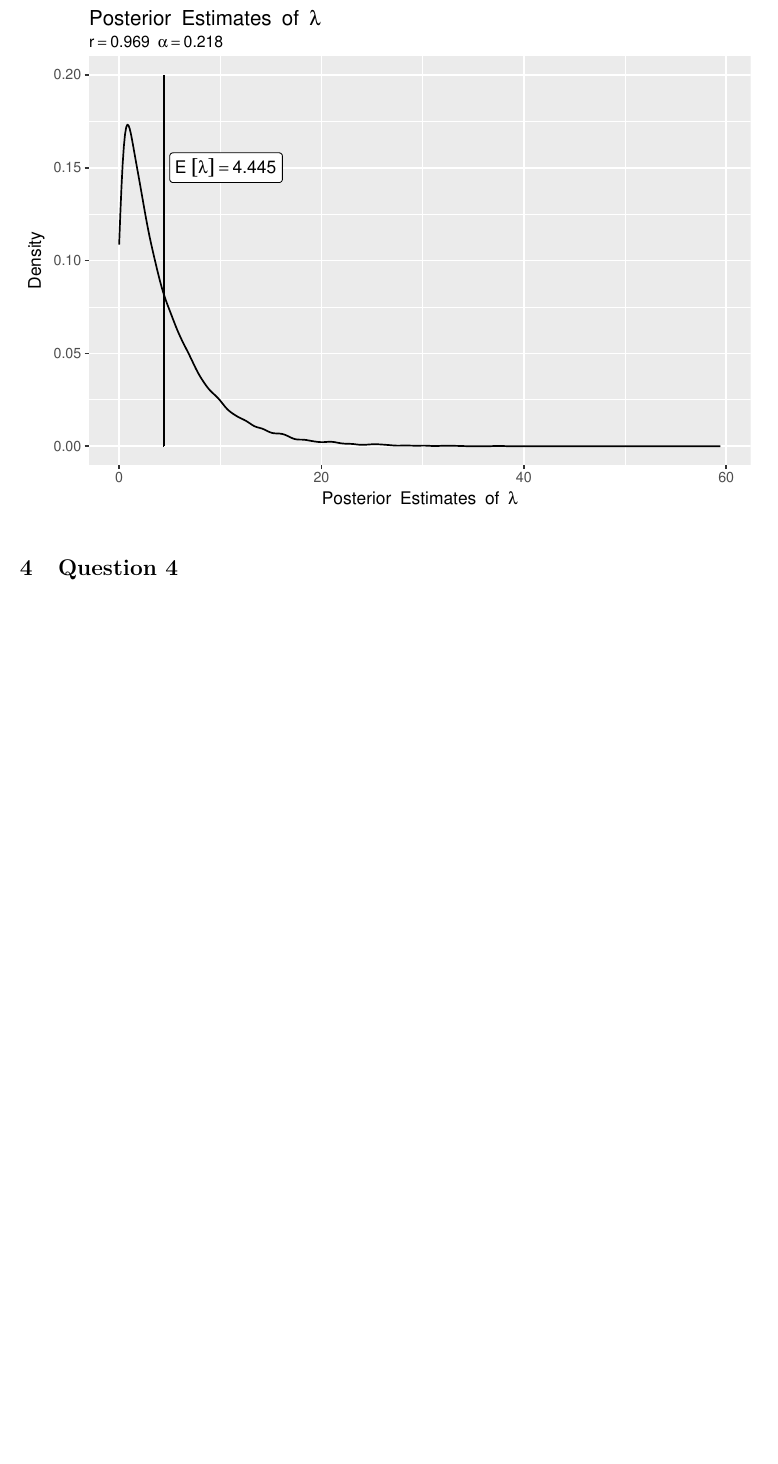
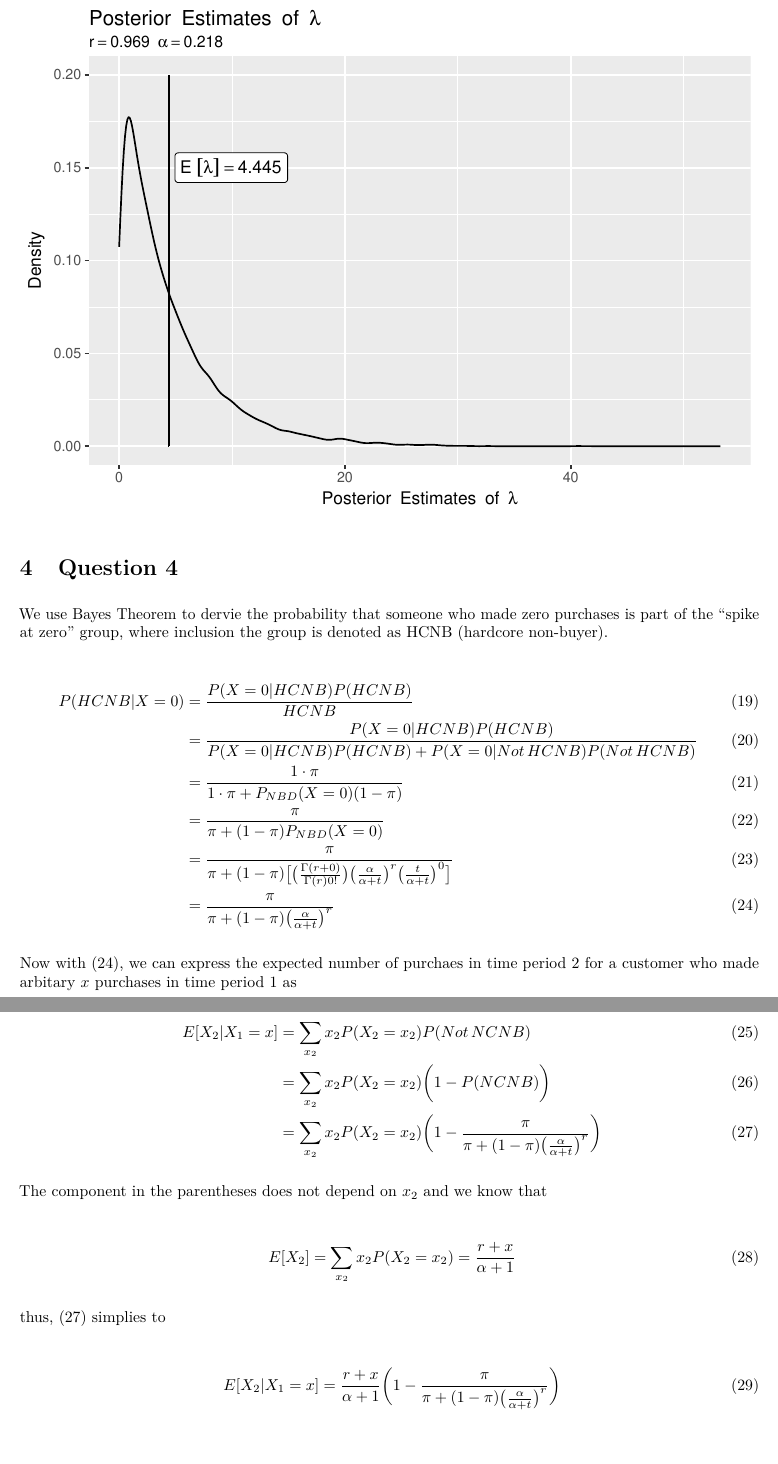
Before and after one commit to jrfarrer/MKTG776_hw4, an R Markdown document (mktg776_hw4.Rmd): part of page 9 of 9 before the commit and two parts of pages 9 and 10 of 10 after it, the two joined at a grey line, cut so that both start at the same text, the shorter picture padded with empty space. The pictures show the output file mktg776_hw4.pdf that the author committed with the source.

Commit message:
finished 4

````diff
--- a/mktg776_hw4.Rmd
+++ b/mktg776_hw4.Rmd
@@ -332,3 +332,34 @@ data_frame(estimate = rgamma(10000, billboard_r, billboard_alpha)) %>%
 ```
 
 # Question 4
+
+We use Bayes Theorem to dervie the probability that someone who made zero purchases is part of the "spike at zero" group, where inclusion the group is denoted as HCNB (hardcore non-buyer).
+
+\begin{align}
+\ P(HCNB|X=0) & = \frac{P(X=0|HCNB)P(HCNB)}{HCNB} \\
+  & = \frac{P(X=0|HCNB)P(HCNB)}{P(X=0|HCNB)P(HCNB)+P(X=0|Not\,HCNB)P(Not\,HCNB)} \\
+  & = \frac{1\cdot \pi}{1\cdot \pi + P_{NBD}(X=0)(1-\pi)} \\
+  & = \frac{\pi}{\pi + (1-\pi)P_{NBD}(X=0)} \\
+  & = \frac{\pi}{\pi + (1-\pi)\big[\big(\frac{\Gamma(r+0)}{\Gamma(r)0!}\big)\big(\frac{\alpha}{\alpha+t}\big)^r\big(\frac{t}{\alpha+t}\big)^0\big]} \\
+  & = \frac{\pi}{\pi + (1-\pi)\big(\frac{\alpha}{\alpha+t}\big)^r} \label{expectation_at_0}
+\end{align}
+
+Now with (\ref{expectation_at_0}), we can express the expected number of purchaes in time period 2 for a customer who made arbitary $x$ purchases in time period 1 as
+
+\begin{align}
+\ E[X_2|X_1 = x_1] & = \sum_{x_2} x_2 P(X_2 = x_2) P(Not\,HCNB) \\
+ & = \sum_{x_2} x_2 P(X_2 = x_2) \bigg(1 - P(HCNB)\bigg) \\
+ & = \sum_{x_2} x_2 P(X_2 = x_2) \bigg(1 - \frac{\pi}{\pi + (1-\pi)\big(\frac{\alpha}{\alpha+t}\big)^r}\bigg) \label{expectation_midsetp}
+\end{align}
+
+The component in the parentheses does not depend on $x_2$ and we know that
+
+\begin{align}
+\ E[X_2] = \sum_{x_2} x_2 P(X_2 = x_2) = \frac{r + x}{\alpha + 1}
+\end{align}
+
+thus, (\ref{expectation_midsetp}) simplies to
+
+\begin{align}
+\ E[X_2|X_1 = x] & = \frac{r + x}{\alpha + 1} \bigg(1 - \frac{\pi}{\pi + (1-\pi)\big(\frac{\alpha}{\alpha+t}\big)^r}\bigg)
+\end{align}
````
Also changed, not shown: mktg776_hw4.pdf, mktg776_hw4.Rmd (4 more changed lines).
